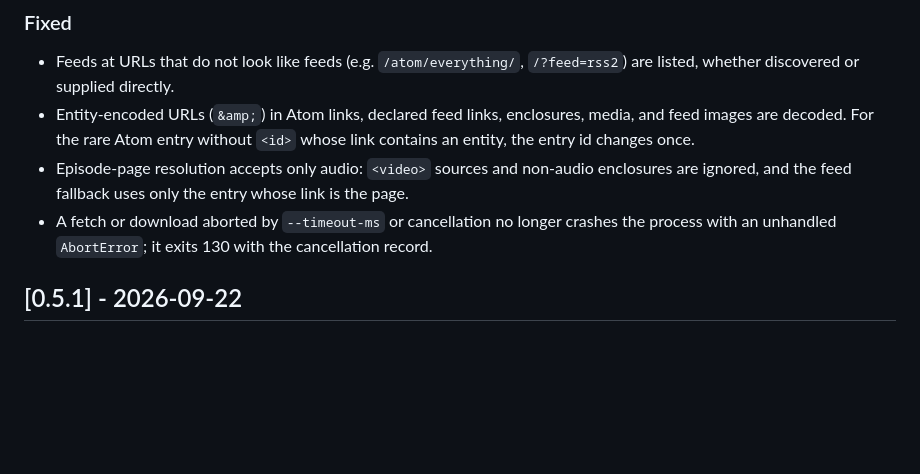
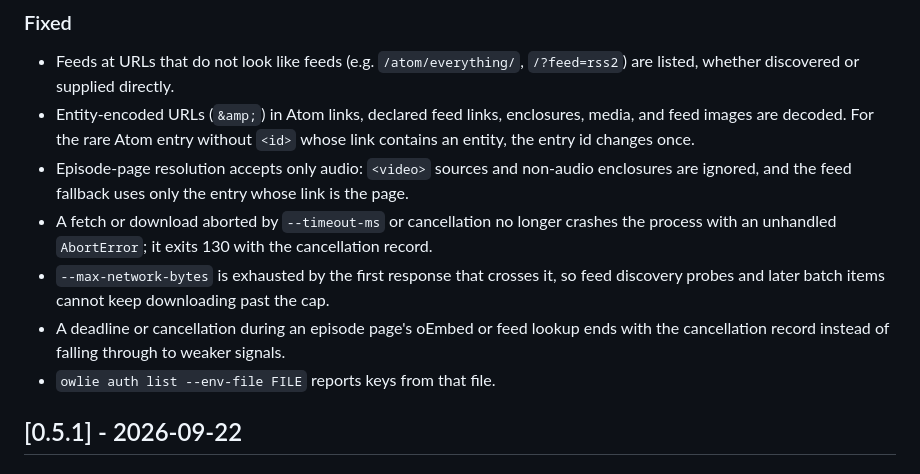
Before and after one commit to mihaiiova/owlie, a Markdown page: CHANGELOG.md, the part around the change. GitHub-like rendering; blank space fills up the shorter version.

Commit message:
chore(release): fold Codex review fixes into the 0.6.0 changelogs
Co-Authored-By: Claude Opus 5.5 <noreply@anthropic.com>

```diff
--- a/CHANGELOG.md
+++ b/CHANGELOG.md
@@ -58,6 +58,13 @@ Versioned sections are generated by [Changesets](.changeset/README.md).
 - A fetch or download aborted by `--timeout-ms` or cancellation no longer
   crashes the process with an unhandled `AbortError`; it exits 130 with the
   cancellation record.
+- `--max-network-bytes` is exhausted by the first response that crosses it,
+  so feed discovery probes and later batch items cannot keep downloading past
+  the cap.
+- A deadline or cancellation during an episode page's oEmbed or feed lookup
+  ends with the cancellation record instead of falling through to weaker
+  signals.
+- `owlie auth list --env-file FILE` reports keys from that file.
 
 ## [0.5.1] - 2026-09-22
 
```
Also changed, not shown: .changeset/review-fixes-125.md (deleted, +0 -10 lines), apps/cli/CHANGELOG.md (+5 -0 lines).
